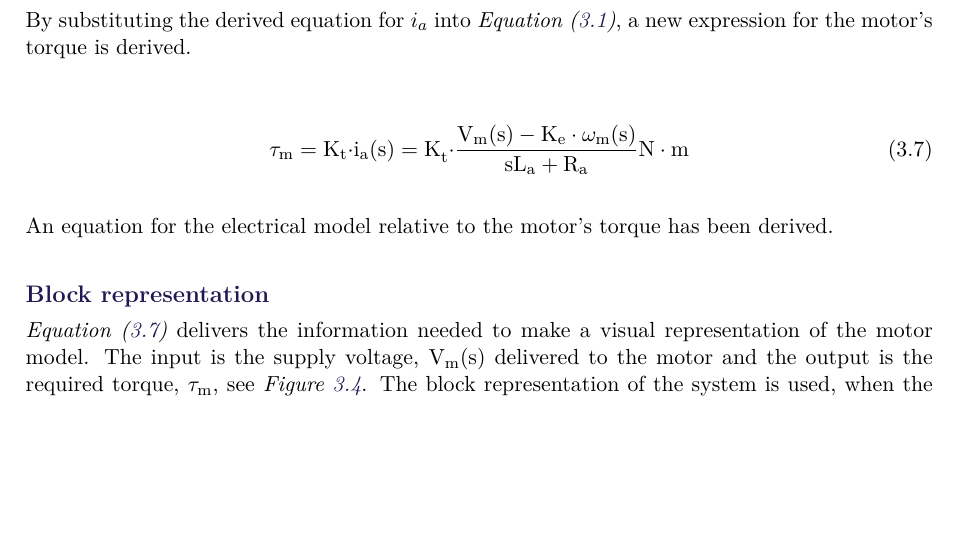
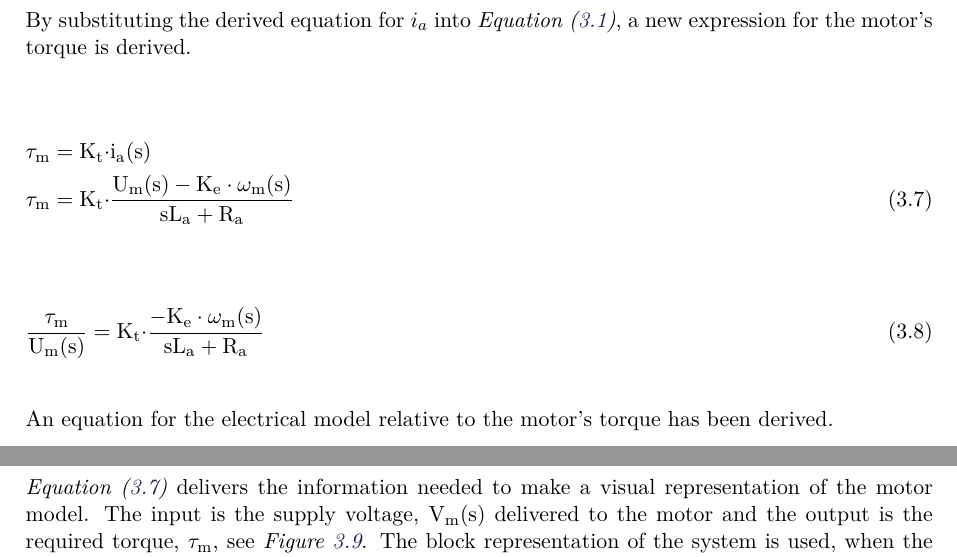
Before and after one commit to AodhAnd/eit-p5-lm-report, a LaTeX thesis (main.tex, which reads Chapters/Chapter3/cMotorModelling.tex): part of page 30 of 89 before the commit and two parts of pages 30 and 36 of 90 after it, the two joined at a grey line, cut so that both start at the same text, the shorter picture padded with empty space. Compiled offline with pdfLaTeX.

Commit message:
Small changes in velocity chapter

```diff
--- a/Chapters/Chapter3/cMotorModelling.tex
+++ b/Chapters/Chapter3/cMotorModelling.tex
@@ -130,12 +130,15 @@ The equation is solved for \si{i_a}:
 By substituting the derived equation for $i_a$ into \eqref{equ:motortorque}, a new expression for the motor's torque is derived.
 
 \begin{flalign}
-\eq{\tau_m}{K_t \cdot i_a(s) = K_t \cdot \frac{V_m(s) - K_e \cdot \omega_m(s)}{sL_a + R_a}} \unit{N\cdot m}
+\eq{\tau_m}{K_t \cdot i_a(s)}&\nonumber\\
+\eq{\tau_m}{K_t \cdot \frac{U_m(s) - K_e \cdot \omega_m(s)}{sL_a + R_a}}
   \label{eq:Totaltorquewithcurrentexpression}
 \end{flalign}
 
+\begin{flalign}
+\eq{\frac{\tau_m}{U_m(s)}}{K_t \cdot \frac{ - K_e \cdot \omega_m(s)}{sL_a + R_a}}&
+  \label{eq:TotaltorquewithcurrentexpressionTransferFunction}
+\end{flalign}
+
+
 An equation for the electrical model relative to the motor's torque has been derived.
-
-\subsubsection{Block representation}
-
-\eqref{eq:Totaltorquewithcurrentexpression} delivers the information needed to make a visual representation of the motor model. The input is the supply voltage, \si{V_m(s)} delivered to the motor and the output is the required torque, \si{\tau_m}, see \figref{fig:motormodelBlock}. The block representation of the system is used, when the system is to be simulated.
```
Also changed, not shown: Chapters/Chapter3/eFinalVelocityModel.tex (+21 -1 lines), Chapters/Chapter3/cMotorModelling.tex (11 more changed lines).
